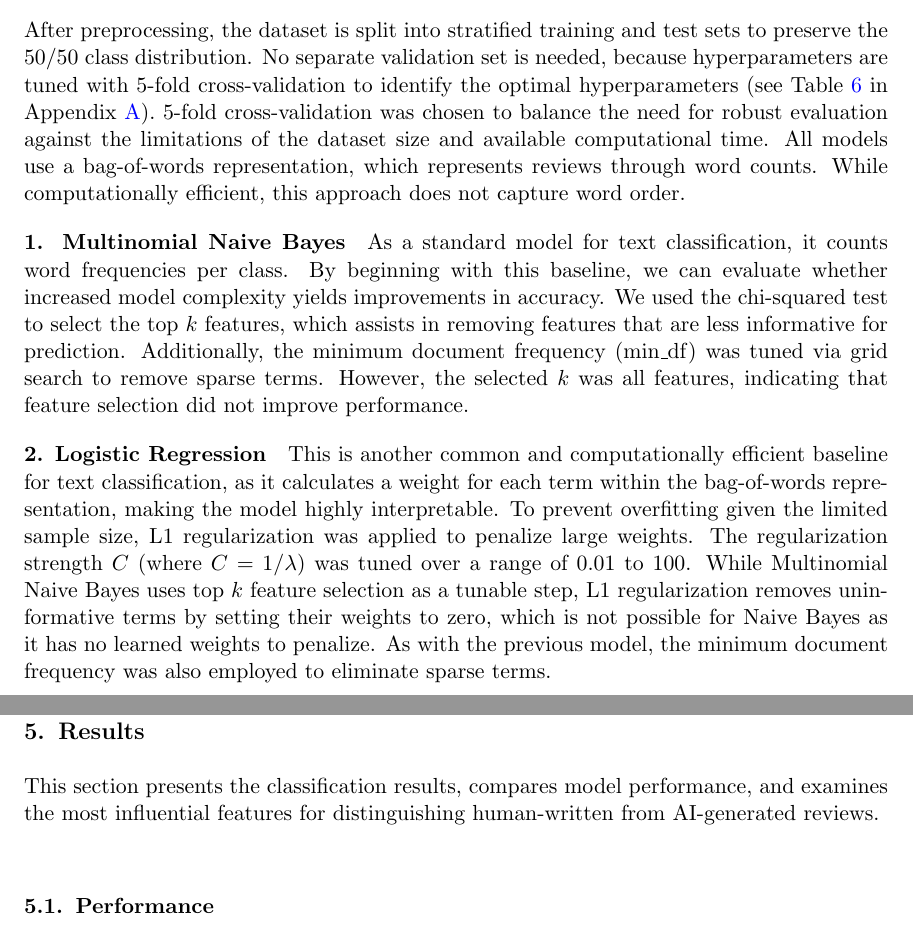
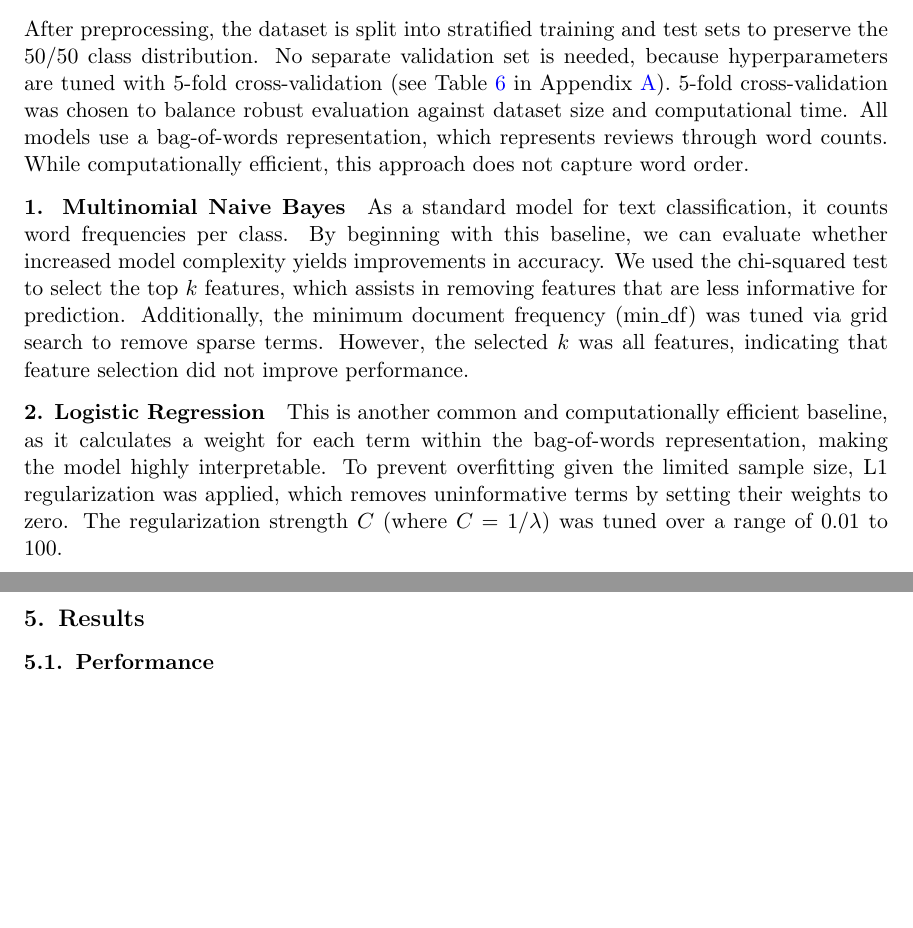
Before and after one commit to lauravdh1/data-mining-assignment, a LaTeX paper (report/main.tex): two parts of pages 5 and 7 of 14 before the commit and two parts of pages 5 and 6 of 13 after it, joined at a grey line, cut so that both start at the same text, the shorter picture padded with empty space. Compiled offline with pdfLaTeX.

Commit message:
updated README + trimmed report

```diff
--- a/report/main.tex
+++ b/report/main.tex
@@ -207,8 +207,8 @@ Since the dataset is restricted to English hotel reviews, the vocabulary is rela
 \label{sec:setup}
 
 After preprocessing, the dataset is split into stratified training and test sets to preserve the 50/50 class distribution.
-No separate validation set is needed, because hyperparameters are tuned with 5-fold cross-validation to identify the optimal hyperparameters (see \tableref{tab:hyperparameters} in \appendixref{apd:first}).
-5-fold cross-validation was chosen to balance the need for robust evaluation against the limitations of the dataset size and available computational time.
+No separate validation set is needed, because hyperparameters are tuned with 5-fold cross-validation (see \tableref{tab:hyperparameters} in \appendixref{apd:first}).
+5-fold cross-validation was chosen to balance robust evaluation against dataset size and computational time.
 All models use a bag-of-words representation, which represents reviews through word counts. While computationally efficient, this approach does not capture word order.
 
 \paragraph{1. Multinomial Naive Bayes}
@@ -219,11 +219,9 @@ Additionally, the minimum document frequency (min\_df) was tuned via grid search
 However, the selected $k$ was all features, indicating that feature selection did not improve performance.
 
 \paragraph{2. Logistic Regression}
-This is another common and computationally efficient baseline for text classification, as it calculates a weight for each term within the bag-of-words representation, making the model highly interpretable.
-To prevent overfitting given the limited sample size, L1 regularization was applied to penalize large weights.
+This is another common and computationally efficient baseline, as it calculates a weight for each term within the bag-of-words representation, making the model highly interpretable.
+To prevent overfitting given the limited sample size, L1 regularization was applied, which removes uninformative terms by setting their weights to zero.
 The regularization strength $C$ (where $C = 1/\lambda$) was tuned over a range of 0.01 to 100.
-While Multinomial Naive Bayes uses top $k$ feature selection as a tunable step, L1 regularization removes uninformative terms by setting their weights to zero, which is not possible for Naive Bayes as it has no learned weights to penalize.
-As with the previous model, the minimum document frequency was also employed to eliminate sparse terms.
 
 \paragraph{3. Decision Tree}
 This model was chosen for its interpretability, allowing for a clear analysis of the factors driving its predictions.
@@ -265,7 +262,6 @@ We used the McNemar formula as follows:
 
 \section{Results}
 \label{sec:results}
-This section presents the classification results, compares model performance, and examines the most influential features for distinguishing human-written from AI-generated reviews.
 \subsection{Performance}
 \label{sec:performance}
 
```
Also changed, not shown: README.md, report/main.tex (13 more changed lines).
